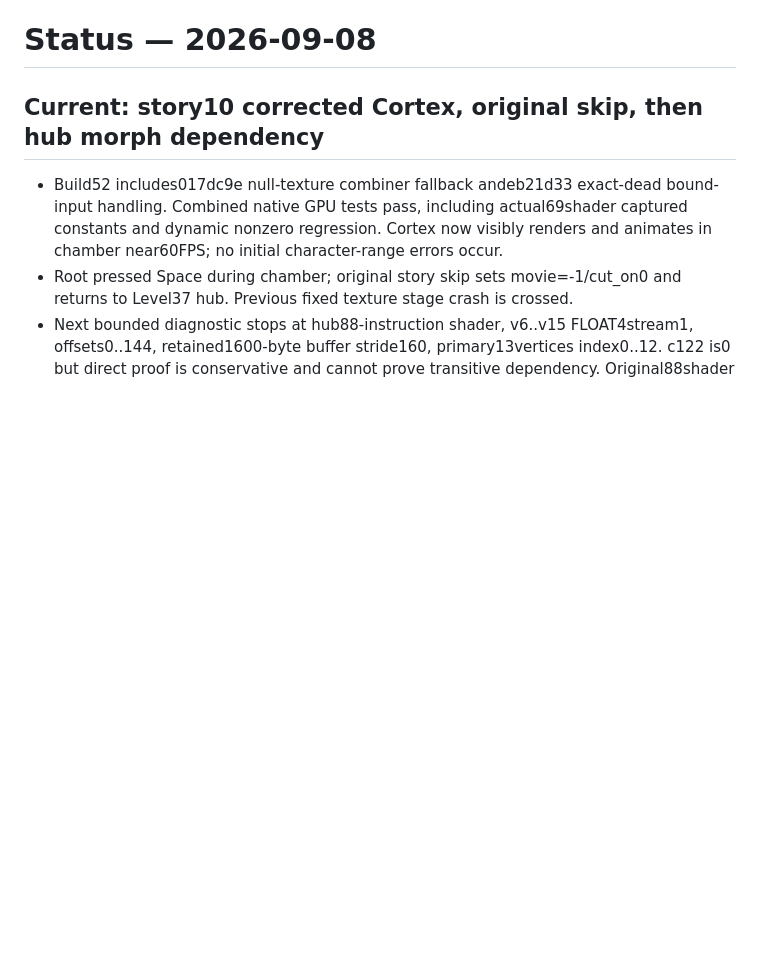
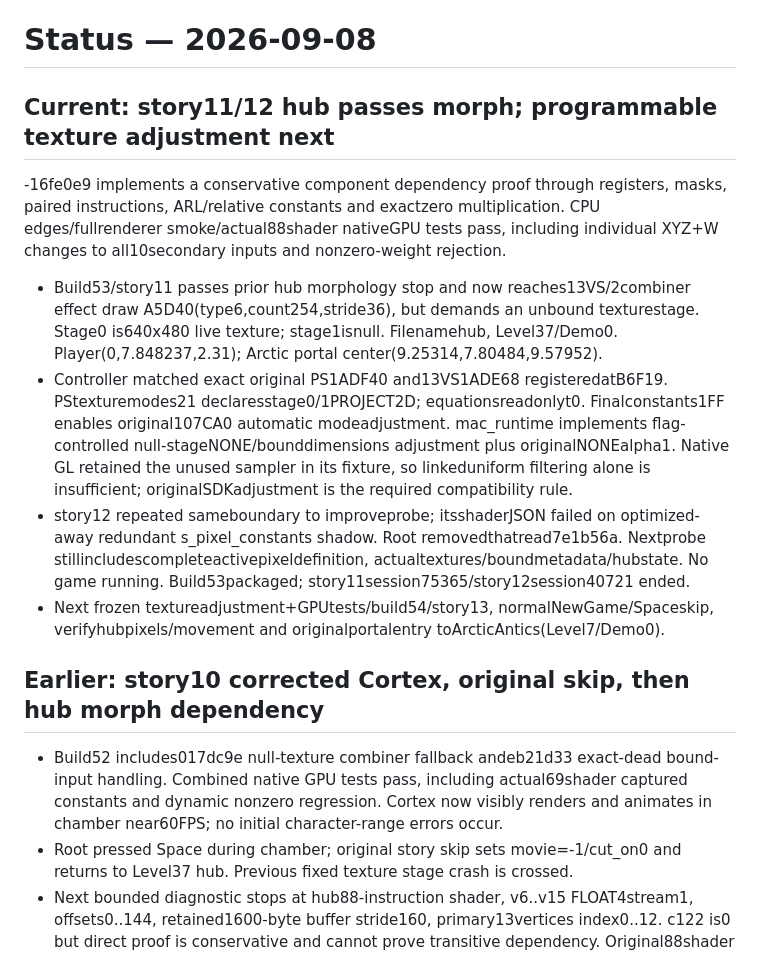
Before and after one commit to pkyanam/WumpaForge, a Markdown page: docs/STATUS.md, the part around the change. GitHub-like rendering; blank space fills up the shorter version.

Commit message:
Record original hub shader texture adjustment and next native launch checkpoint

```diff
--- a/docs/STATUS.md
+++ b/docs/STATUS.md
@@ -1,6 +1,28 @@
 # Status — 2026-09-08
 
-## Current: story10 corrected Cortex, original skip, then hub morph dependency
+## Current: story11/12 hub passes morph; programmable texture adjustment next
+-16fe0e9 implements a conservative component dependency proof through registers,
+  masks, paired instructions, ARL/relative constants and exactzero multiplication.
+  CPU edges/fullrenderer smoke/actual88shader nativeGPU tests pass, including
+  individual XYZ+W changes to all10secondary inputs and nonzero-weight rejection.
+- Build53/story11 passes prior hub morphology stop and now reaches13VS/2combiner
+  effect draw A5D40(type6,count254,stride36), but demands an unbound texturestage.
+  Stage0 is640x480 live texture; stage1isnull. Filenamehub, Level37/Demo0.
+  Player(0,7.848237,2.31); Arctic portal center(9.25314,7.80484,9.57952).
+- Controller matched exact original PS1ADF40 and13VS1ADE68 registeredatB6F19.
+  PStexturemodes21 declaresstage0/1PROJECT2D; equationsreadonlyt0. Finalconstants1FF
+  enables original107CA0 automatic modeadjustment. mac_runtime implements flag-
+  controlled null-stageNONE/bounddimensions adjustment plus originalNONEalpha1.
+  Native GL retained the unused sampler in its fixture, so linkeduniform filtering
+  alone is insufficient; originalSDKadjustment is the required compatibility rule.
+- story12 repeated sameboundary to improveprobe; itsshaderJSON failed on optimized-
+  away redundant s_pixel_constants shadow. Root removedthatread7e1b56a. Nextprobe
+  stillincludescompleteactivepixeldefinition, actualtextures/boundmetadata/hubstate.
+  No game running. Build53packaged; story11session75365/story12session40721 ended.
+- Next frozen textureadjustment+GPUtests/build54/story13, normalNewGame/Spaceskip,
+  verifyhubpixels/movement and originalportalentry toArcticAntics(Level7/Demo0).
+
+## Earlier: story10 corrected Cortex, original skip, then hub morph dependency
 - Build52 includes017dc9e null-texture combiner fallback andeb21d33 exact-dead
   bound-input handling. Combined native GPU tests pass, including actual69shader
   captured constants and dynamic nonzero regression. Cortex now visibly renders
```
